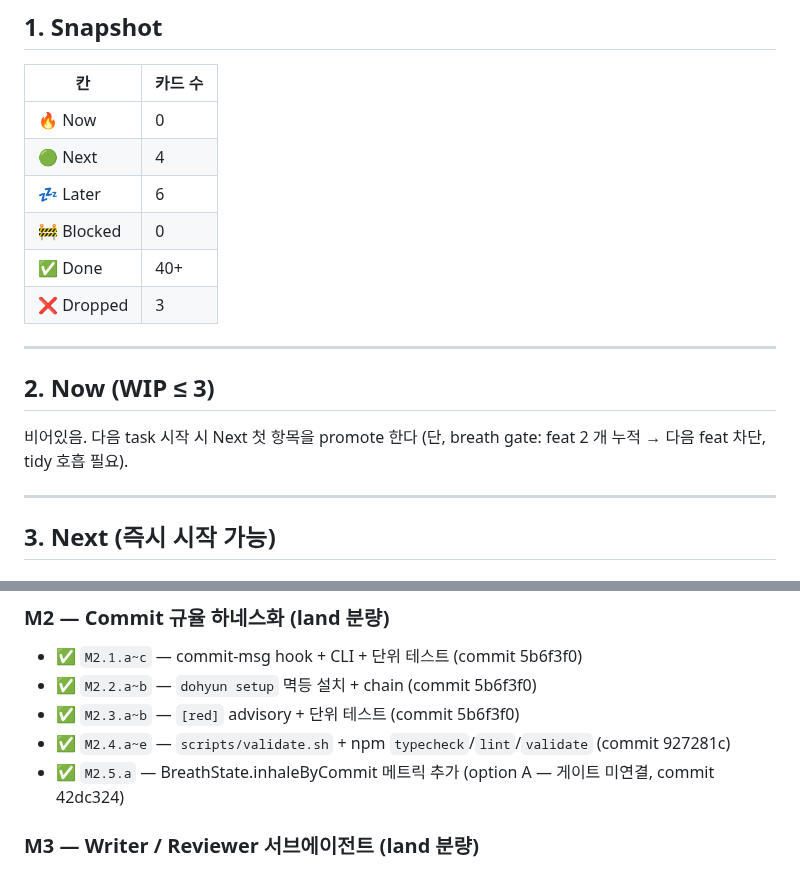
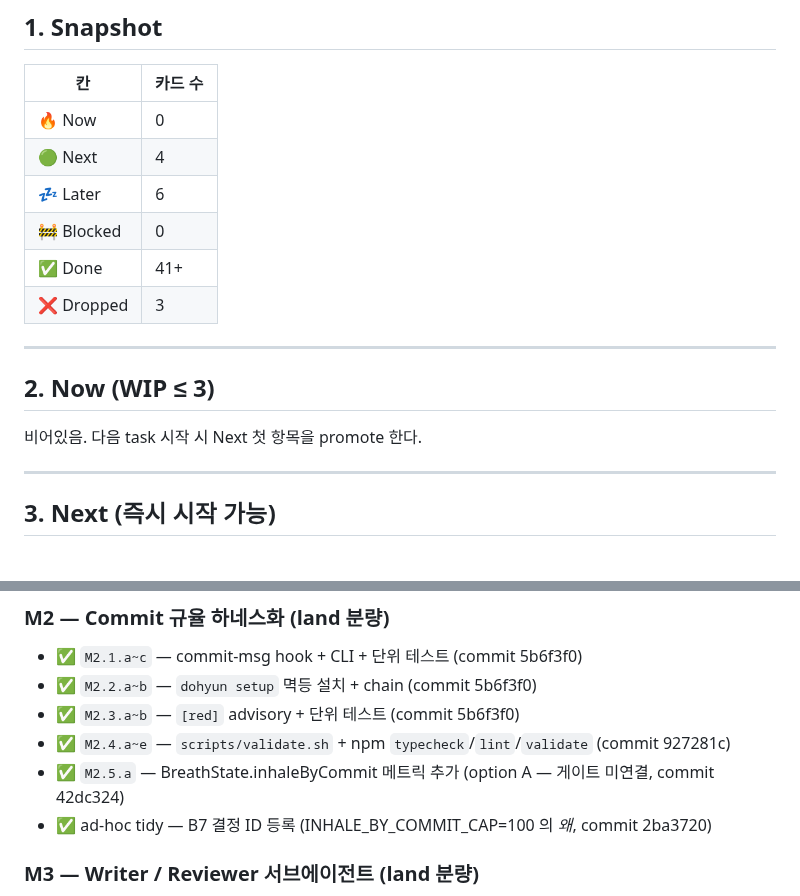
Before and after one commit to jidohyun/dohyun, a Markdown page: backlog.md, 2 parts joined by grey strips. Drawn GitHub-style.

Commit message:
docs[structural]: B7 tidy land 사실을 backlog 에 반영

```diff
--- a/backlog.md
+++ b/backlog.md
@@ -28,14 +28,14 @@
 | 🟢 Next | 4 |
 | 💤 Later | 6 |
 | 🚧 Blocked | 0 |
-| ✅ Done | 40+ |
+| ✅ Done | 41+ |
 | ❌ Dropped | 3 |
 
 ---
 
 ## 2. Now (WIP ≤ 3)
 
-비어있음. 다음 task 시작 시 Next 첫 항목을 promote 한다 (단, breath gate: feat 2 개 누적 → 다음 feat 차단, tidy 호흡 필요).
+비어있음. 다음 task 시작 시 Next 첫 항목을 promote 한다.
 
 ---
 
@@ -102,6 +102,7 @@
 - ✅ `M2.3.a~b` — `[red]` advisory + 단위 테스트 (commit 5b6f3f0)
 - ✅ `M2.4.a~e` — `scripts/validate.sh` + npm `typecheck`/`lint`/`validate` (commit 927281c)
 - ✅ `M2.5.a` — BreathState.inhaleByCommit 메트릭 추가 (option A — 게이트 미연결, commit 42dc324)
+- ✅ ad-hoc tidy — B7 결정 ID 등록 (INHALE_BY_COMMIT_CAP=100 의 *왜*, commit 2ba3720)
 
 ### M3 — Writer / Reviewer 서브에이전트 (land 분량)
 - ✅ `M3.1.a~b` — `.claude/agents/dohyun-planner.md` (read-only, opus) (commit db8fb06)
```
